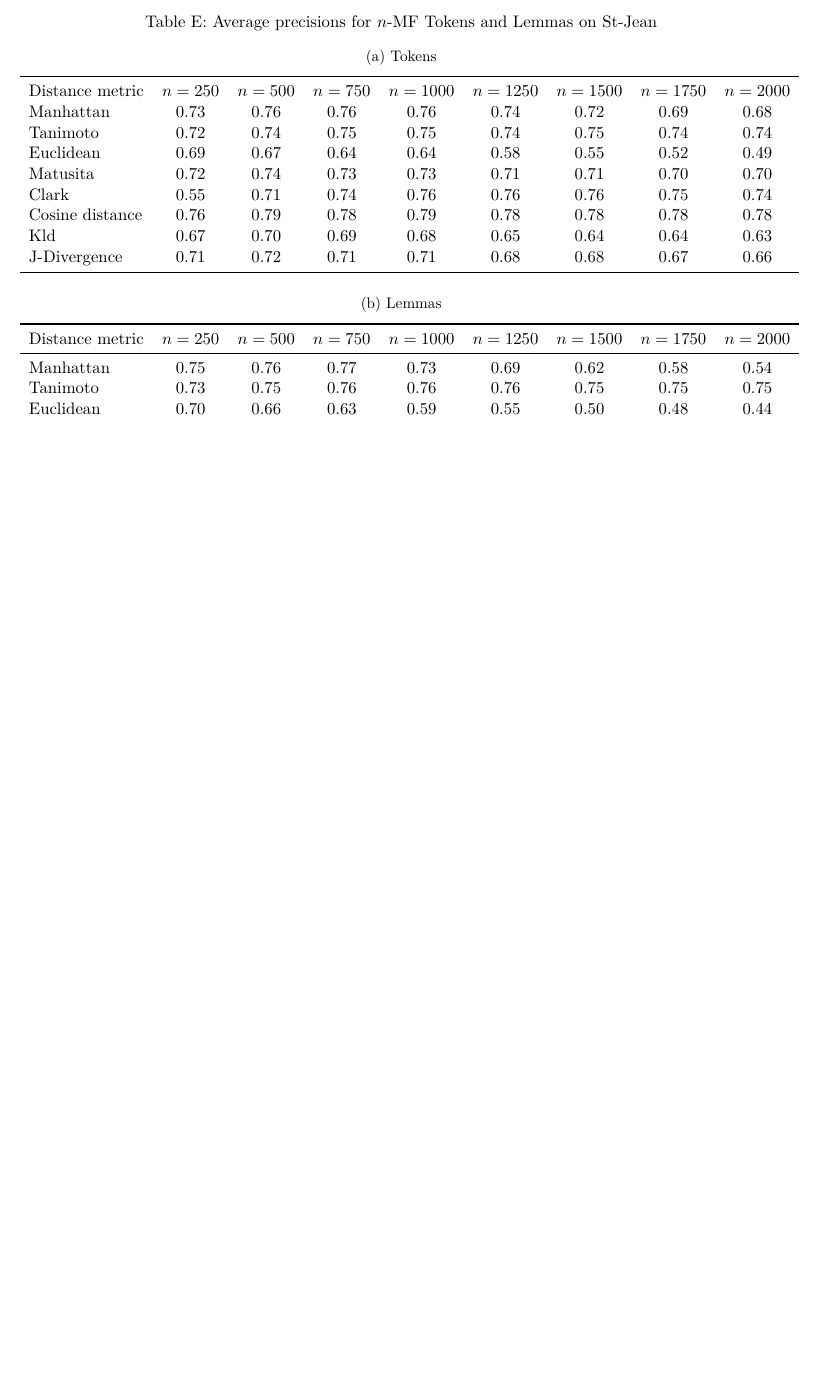
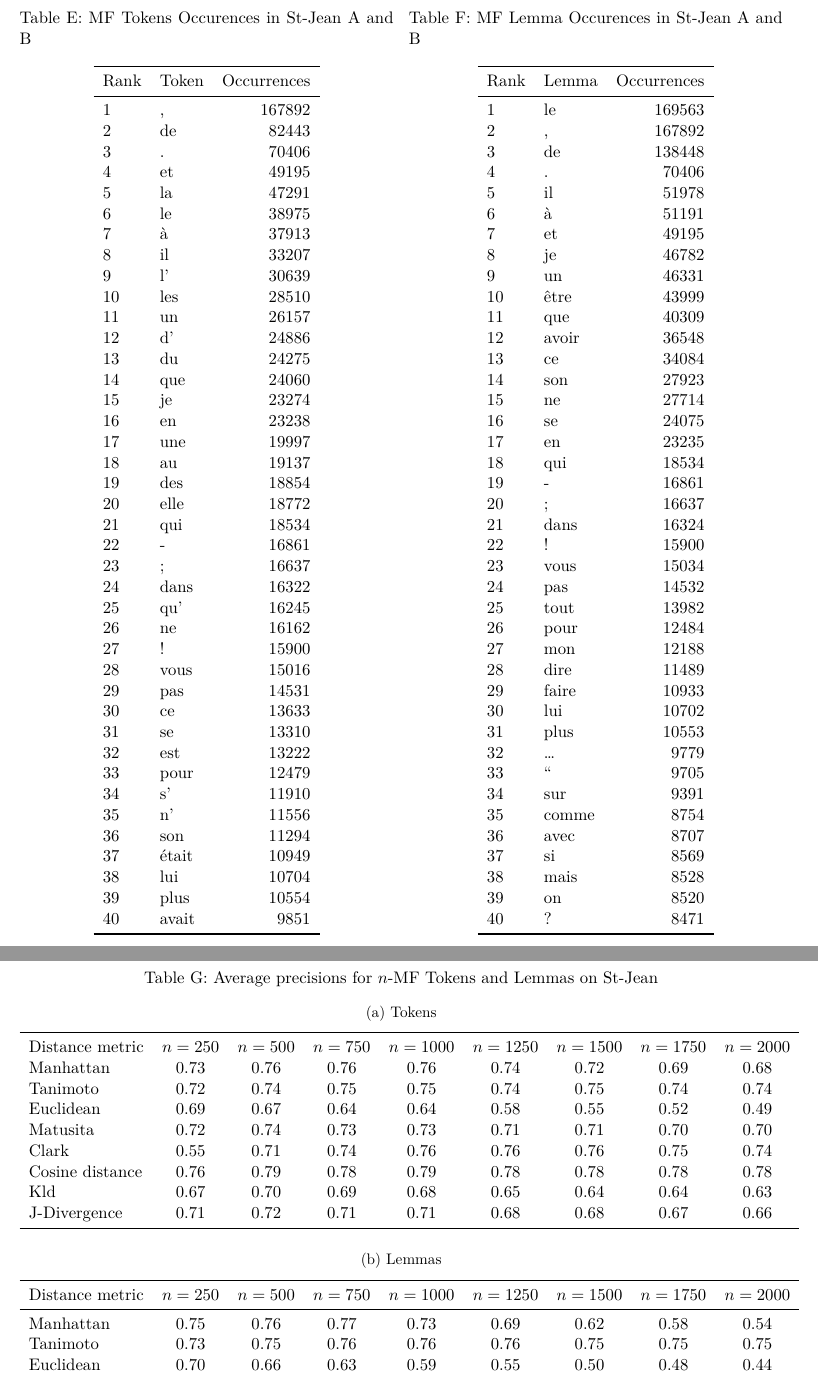
Before and after one commit to TheRaphael0000/master_thesis, a LaTeX thesis (report/report.tex, which reads report/sections/9_annex/2_individual_methods.tex): part of page 80 of 86 before the commit and two parts of pages 81 and 82 of 88 after it, the two joined at a grey line, cut at the place of the change, the shorter picture padded with empty space. Compiled offline with XeLaTeX.

Commit message:
review conclusion + introduction + add mf tokens and lemma in annex

```diff
--- a/report/sections/9_annex/2_individual_methods.tex
+++ b/report/sections/9_annex/2_individual_methods.tex
@@ -1,4 +1,112 @@
+
+
 \section{Individual Methods}
+\twocolumn
+\begin{table}
+  \centering
+  \caption{MF Tokens Occurences in St-Jean A and B}
+  \label{tab:tokens_occurences_st_jean}
+  \begin{tabular}{l l r}
+    \toprule
+    Rank & Token & Occurrences \\
+    \midrule
+    1 & , & 167892 \\
+    2 & de & 82443 \\
+    3 & . & 70406 \\
+    4 & et & 49195 \\
+    5 & la & 47291 \\
+    6 & le & 38975 \\
+    7 & à & 37913 \\
+    8 & il & 33207 \\
+    9 & l' & 30639 \\
+    10 & les & 28510 \\
+    11 & un & 26157 \\
+    12 & d' & 24886 \\
+    13 & du & 24275 \\
+    14 & que & 24060 \\
+    15 & je & 23274 \\
+    16 & en & 23238 \\
+    17 & une & 19997 \\
+    18 & au & 19137 \\
+    19 & des & 18854 \\
+    20 & elle & 18772 \\
+    21 & qui & 18534 \\
+    22 & - & 16861 \\
+    23 & ; & 16637 \\
+    24 & dans & 16322 \\
+    25 & qu' & 16245 \\
+    26 & ne & 16162 \\
+    27 & ! & 15900 \\
+    28 & vous & 15016 \\
+    29 & pas & 14531 \\
+    30 & ce & 13633 \\
+    31 & se & 13310 \\
+    32 & est & 13222 \\
+    33 & pour & 12479 \\
+    34 & s' & 11910 \\
+    35 & n' & 11556 \\
+    36 & son & 11294 \\
+    37 & était & 10949 \\
+    38 & lui & 10704 \\
+    39 & plus & 10554 \\
+    40 & avait & 9851 \\
+    \bottomrule
+  \end{tabular}
+\end{table}
+
+\begin{table}
+  \centering
+  \caption{MF Lemma Occurences in St-Jean A and B}
+  \label{tab:lemmas_occurences_st_jean}
+  \begin{tabular}{l l r}
+    \toprule
+    Rank & Lemma & Occurrences \\
+    \midrule
+    1 & le & 169563 \\
+    2 & , & 167892 \\
+    3 & de & 138448 \\
+    4 & . & 70406 \\
+    5 & il & 51978 \\
+    6 & à & 51191 \\
+    7 & et & 49195 \\
+    8 & je & 46782 \\
+    9 & un & 46331 \\
+    10 & être & 43999 \\
+    11 & que & 40309 \\
+    12 & avoir & 36548 \\
+    13 & ce & 34084 \\
+    14 & son & 27923 \\
+    15 & ne & 27714 \\
+    16 & se & 24075 \\
+    17 & en & 23235 \\
+    18 & qui & 18534 \\
+    19 & - & 16861 \\
+    20 & ; & 16637 \\
+    21 & dans & 16324 \\
+    22 & ! & 15900 \\
+    23 & vous & 15034 \\
+    24 & pas & 14532 \\
+    25 & tout & 13982 \\
+    26 & pour & 12484 \\
+    27 & mon & 12188 \\
+    28 & dire & 11489 \\
+    29 & faire & 10933 \\
+    30 & lui & 10702 \\
+    31 & plus & 10553 \\
+    32 & … & 9779 \\
+    33 & “ & 9705 \\
+    34 & sur & 9391 \\
+    35 & comme & 8754 \\
+    36 & avec & 8707 \\
+    37 & si & 8569 \\
+    38 & mais & 8528 \\
+    39 & on & 8520 \\
+    40 & ? & 8471 \\
+    \bottomrule
+  \end{tabular}
+\end{table}
+
+\onecolumn
 
 \begin{table}[H]
   \centering
```
Also changed, not shown: report/sections/1_introduction/2_contributions.tex (+22 -0 lines), report/sections/4_individual_methods/2_mf_tokens_lemmas.tex (+2 -0 lines), report/sections/6_fusions/4_clustering_with_fusion_evaluation.tex (+7 -5 lines), report/sections/7_conclusion/0_conclusion.tex (+44 -15 lines), 1 other file.
